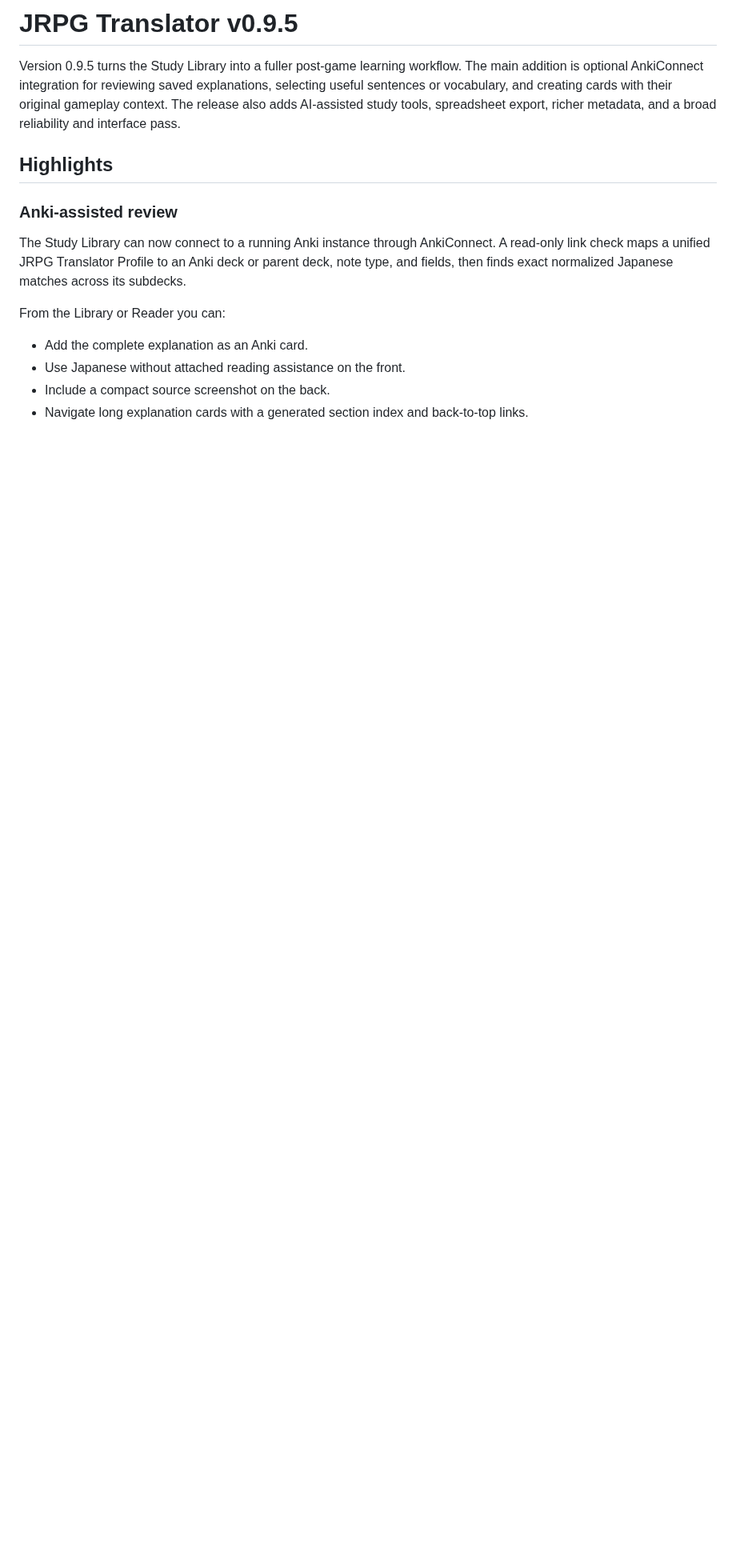
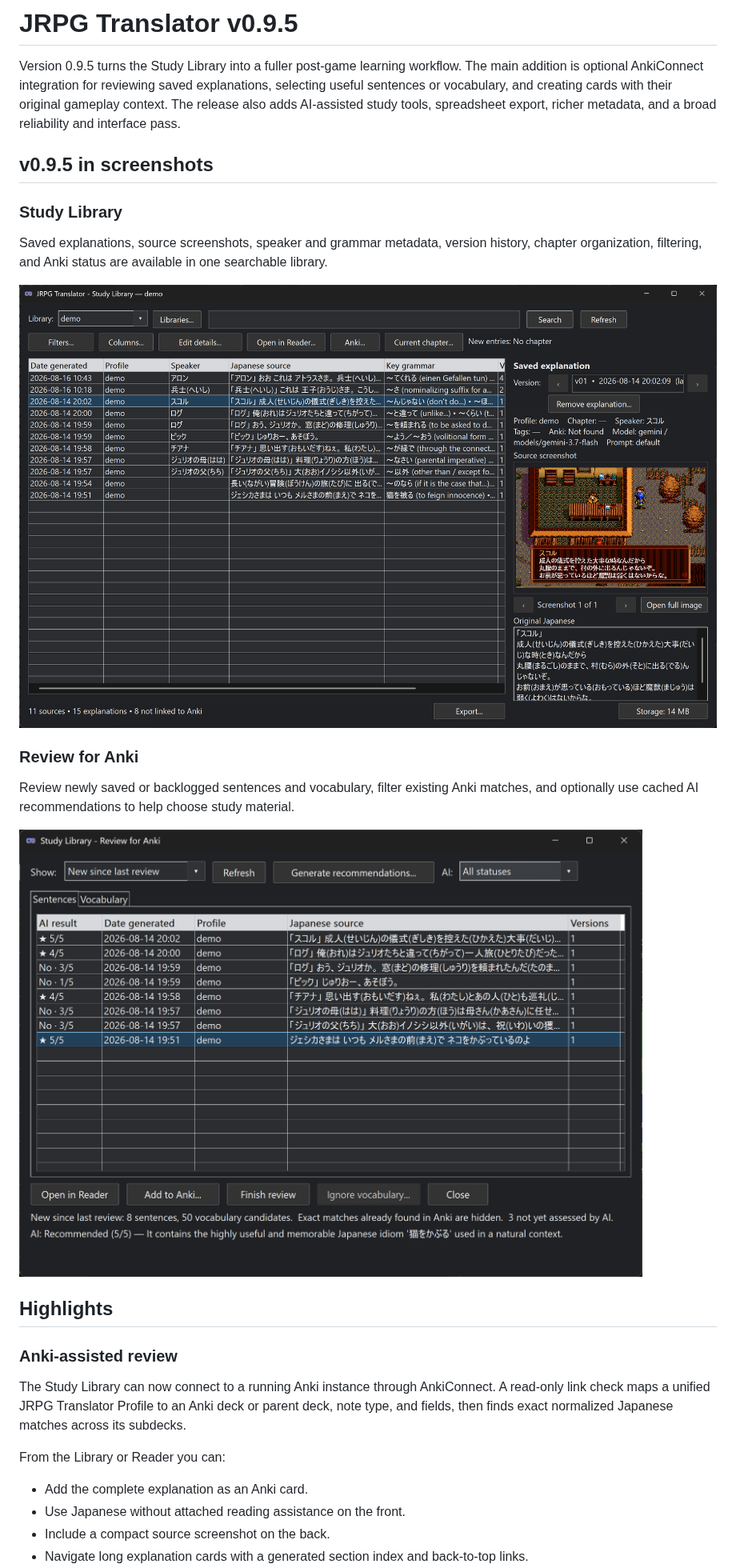
Before and after one commit to retrogamer0815/jrpg-translator-toolkit, a Markdown page: RELEASE_NOTES.md, the part around the change. Shown at 80% size. GitHub-like rendering; pictures changed too: docs/media/review-for-anki-v095.png (added), docs/media/study-library-v095.png (added); blank space fills up the shorter version.

```diff
--- a/RELEASE_NOTES.md
+++ b/RELEASE_NOTES.md
@@ -5,6 +5,24 @@ The main addition is optional AnkiConnect integration for reviewing saved
 explanations, selecting useful sentences or vocabulary, and creating cards with
 their original gameplay context. The release also adds AI-assisted study tools,
 spreadsheet export, richer metadata, and a broad reliability and interface pass.
+
+## v0.9.5 in screenshots
+
+### Study Library
+
+Saved explanations, source screenshots, speaker and grammar metadata, version
+history, chapter organization, filtering, and Anki status are available in one
+searchable library.
+
+[![JRPG Translator Study Library](https://raw.githubusercontent.com/retrogamer0815/jrpg-translator-toolkit/main/docs/media/study-library-v095.png)](https://github.com/retrogamer0815/jrpg-translator-toolkit/blob/main/docs/media/study-library-v095.png)
+
+### Review for Anki
+
+Review newly saved or backlogged sentences and vocabulary, filter existing Anki
+matches, and optionally use cached AI recommendations to help choose study
+material.
+
+[![JRPG Translator Review for Anki window](https://raw.githubusercontent.com/retrogamer0815/jrpg-translator-toolkit/main/docs/media/review-for-anki-v095.png)](https://github.com/retrogamer0815/jrpg-translator-toolkit/blob/main/docs/media/review-for-anki-v095.png)
 
 ## Highlights
 
```
Also changed, not shown: README.md (+23 -0 lines), docs/media/add-explanation-to-anki-v095.png (added).
